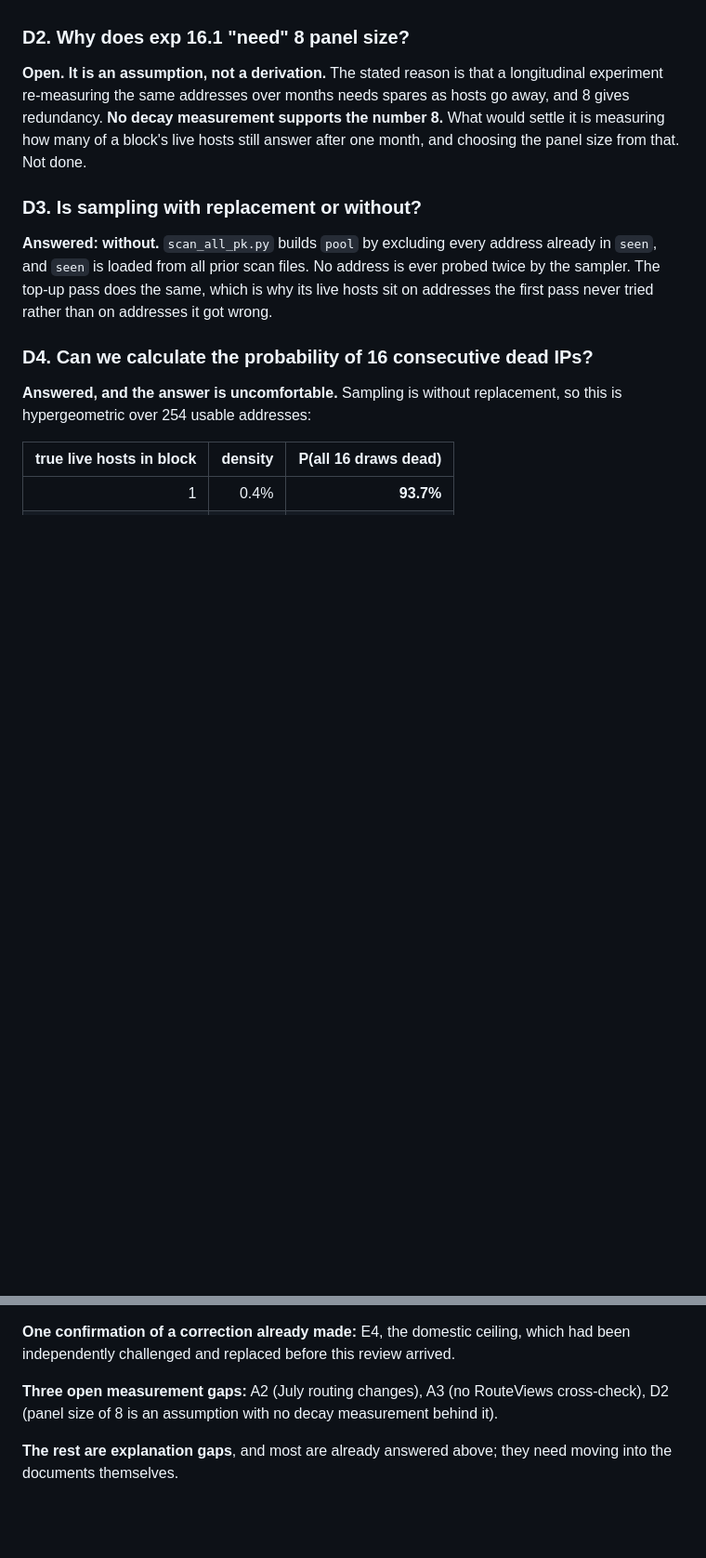
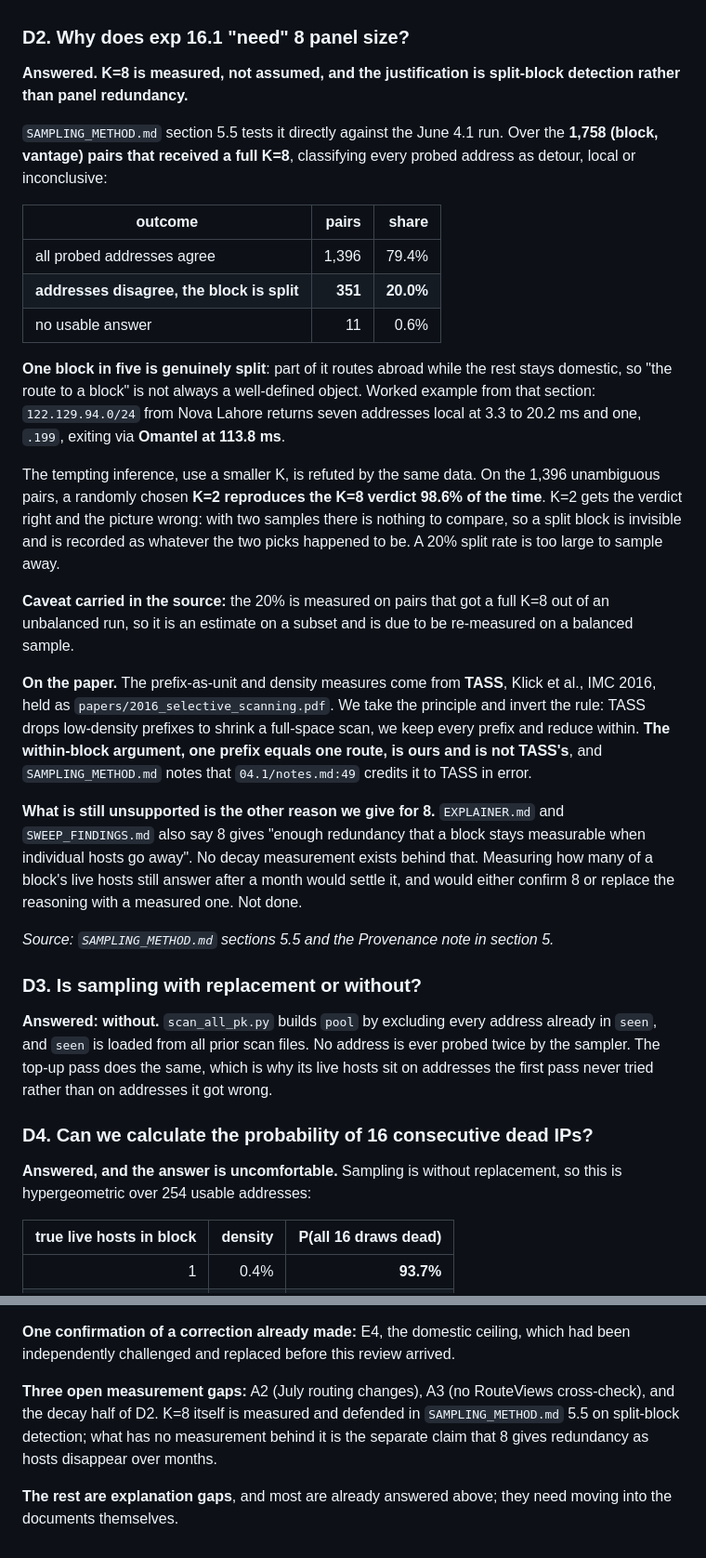
Before and after one commit to msaqib/pkinternet, a Markdown page: experiments/15_national_block_routing_census/REVIEW_QA.md, 2 parts joined by grey strips. Shown at 93% size. Drawn GitHub-style; blank space fills up the shorter version.

Commit message:
exp15: D2 cites the measured justification for K=8
K=8 is defended in SAMPLING_METHOD.md 5.5 against the June 4.1 run, and D2 now
carries it. Over 1,758 block-vantage pairs that received a full K=8, 20.0% of
blocks are genuinely split: part routes abroad while the rest stays domestic. A
randomly chosen K=2 reproduces the K=8 verdict 98.6% of the time but makes split
blocks invisible, so a 20% split rate is too large to sample away. The caveat
from the source is carried: the 20% is measured on a subset of an unbalanced run
and is due to be re-measured.

Credits the paper correctly. Prefix-as-unit and density come from TASS, Klick et
al., IMC 2016, held as papers/2016_selective_scanning.pdf. The within-block
argument that one prefix equals one route is ours, not TASS's, which
SAMPLING_METHOD.md already notes is miscredited in 04.1/notes.md.

The decay reasoning is separated out and remains unsupported: EXPLAINER.md and
SWEEP_FINDINGS.md also justify 8 as redundancy for hosts disappearing over
months, and no decay measurement exists behind that.

```diff
--- a/experiments/15_national_block_routing_census/REVIEW_QA.md
+++ b/experiments/15_national_block_routing_census/REVIEW_QA.md
@@ -284,11 +284,48 @@ Measured: 1,012 blocks (17.2% of live blocks) ended above 8, one at 92.
 
 ### D2. Why does exp 16.1 "need" 8 panel size?
 
-**Open. It is an assumption, not a derivation.** The stated reason is that a longitudinal
-experiment re-measuring the same addresses over months needs spares as hosts go away, and
-8 gives redundancy. **No decay measurement supports the number 8.** What would settle it
-is measuring how many of a block's live hosts still answer after one month, and choosing
-the panel size from that. Not done.
+**Answered. K=8 is measured, not assumed, and the justification is split-block detection
+rather than panel redundancy.**
+
+`SAMPLING_METHOD.md` section 5.5 tests it directly against the June 4.1 run. Over the
+**1,758 (block, vantage) pairs that received a full K=8**, classifying every probed
+address as detour, local or inconclusive:
+
+| outcome | pairs | share |
+|---|--:|--:|
+| all probed addresses agree | 1,396 | 79.4% |
+| **addresses disagree, the block is split** | **351** | **20.0%** |
+| no usable answer | 11 | 0.6% |
+
+**One block in five is genuinely split**: part of it routes abroad while the rest stays
+domestic, so "the route to a block" is not always a well-defined object. Worked example
+from that section: `122.129.94.0/24` from Nova Lahore returns seven addresses local at 3.3
+to 20.2 ms and one, `.199`, exiting via **Omantel at 113.8 ms**.
+
+The tempting inference, use a smaller K, is refuted by the same data. On the 1,396
+unambiguous pairs, a randomly chosen **K=2 reproduces the K=8 verdict 98.6% of the time**.
+K=2 gets the verdict right and the picture wrong: with two samples there is nothing to
+compare, so a split block is invisible and is recorded as whatever the two picks happened
+to be. A 20% split rate is too large to sample away.
+
+**Caveat carried in the source:** the 20% is measured on pairs that got a full K=8 out of
+an unbalanced run, so it is an estimate on a subset and is due to be re-measured on a
+balanced sample.
+
+**On the paper.** The prefix-as-unit and density measures come from **TASS**, Klick et
+al., IMC 2016, held as `papers/2016_selective_scanning.pdf`. We take the principle and
+invert the rule: TASS drops low-density prefixes to shrink a full-space scan, we keep
+every prefix and reduce within. **The within-block argument, one prefix equals one route,
+is ours and is not TASS's**, and `SAMPLING_METHOD.md` notes that `04.1/notes.md:49`
+credits it to TASS in error.
+
+**What is still unsupported is the other reason we give for 8.** `EXPLAINER.md` and
+`SWEEP_FINDINGS.md` also say 8 gives "enough redundancy that a block stays measurable when
+individual hosts go away". No decay measurement exists behind that. Measuring how many of
+a block's live hosts still answer after a month would settle it, and would either confirm
+8 or replace the reasoning with a measured one. Not done.
+
+*Source: `SAMPLING_METHOD.md` sections 5.5 and the Provenance note in section 5.*
 
 ### D3. Is sampling with replacement or without?
 
@@ -525,8 +562,10 @@ from our own artifacts and has to be re-derived from `routing-history` each time
 **One confirmation of a correction already made:** E4, the domestic ceiling, which had been
 independently challenged and replaced before this review arrived.
 
-**Three open measurement gaps:** A2 (July routing changes), A3 (no RouteViews cross-check),
-D2 (panel size of 8 is an assumption with no decay measurement behind it).
+**Three open measurement gaps:** A2 (July routing changes), A3 (no RouteViews
+cross-check), and the decay half of D2. K=8 itself is measured and defended in
+`SAMPLING_METHOD.md` 5.5 on split-block detection; what has no measurement behind it is
+the separate claim that 8 gives redundancy as hosts disappear over months.
 
 **The rest are explanation gaps**, and most are already answered above; they need moving
 into the documents themselves.
```
